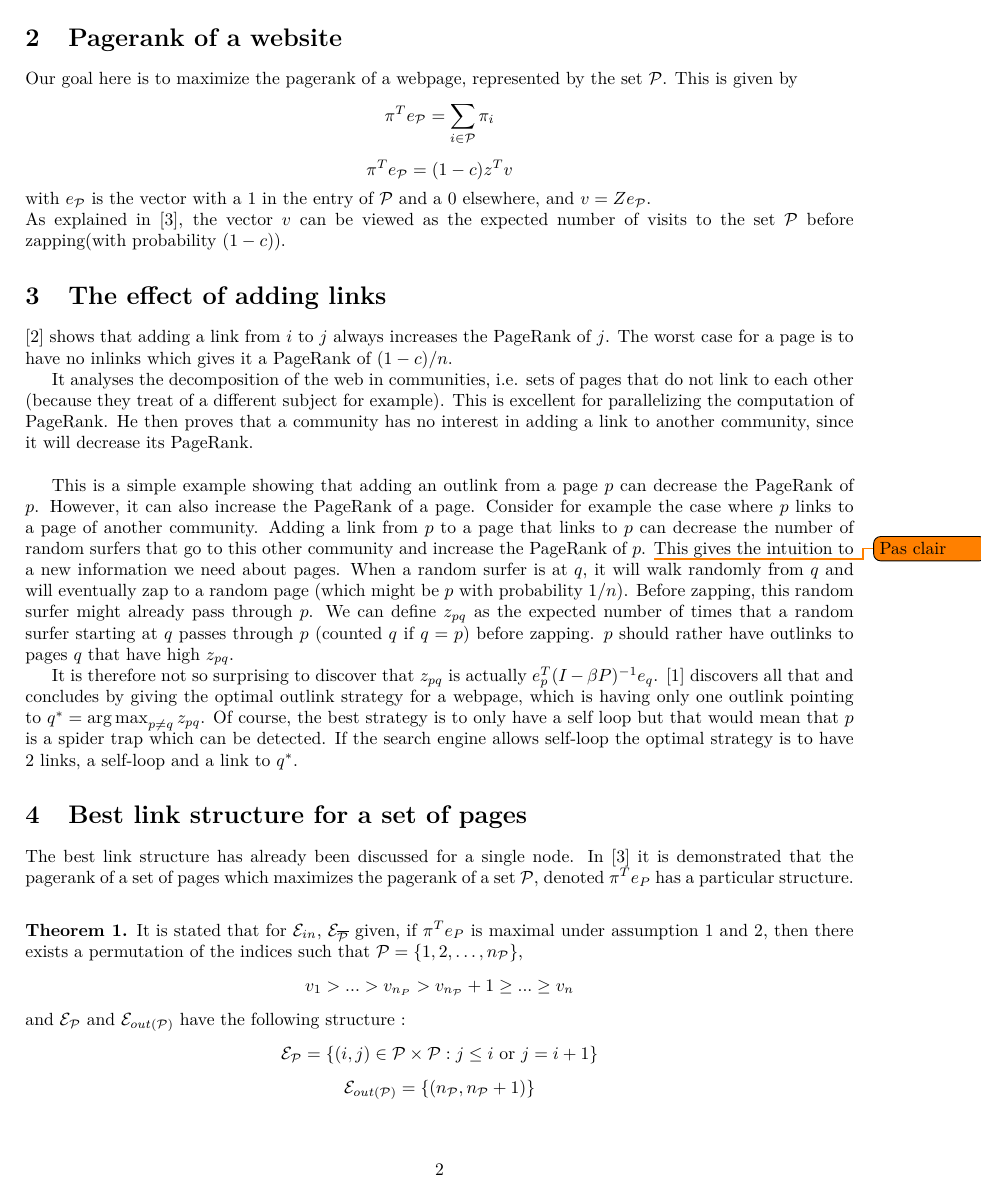
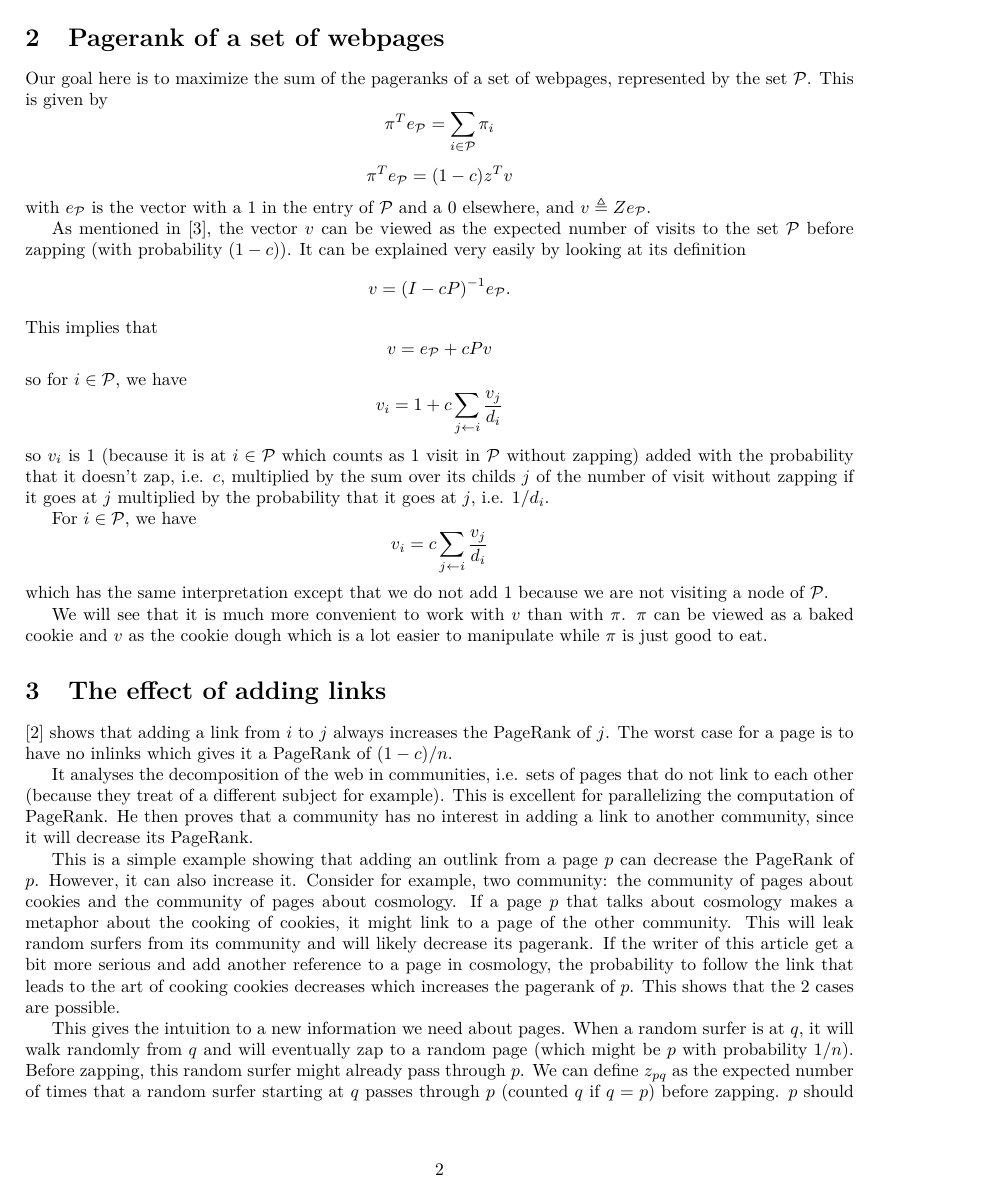
Before and after one commit to blegat/LINMA2472-PageRank, a LaTeX document (proj/main.tex): page 2 of 7. Compiled offline with pdfLaTeX.

Commit message:
Fixing minor stuff on all until section 4

```diff
--- a/proj/main.tex
+++ b/proj/main.tex
@@ -88,12 +90,30 @@ Hence the pagerank vector satisfies
 so
 \[ \pi^T = (1-c)\1 z^T(I - cP)^{-1} \]
 where $(1 - cP)^{-1} \triangleq Z$ as we will see later.
-\section{Pagerank of a website}
-Our goal here is to maximize the pagerank of a webpage, represented by the set $\mathcal{P}$. This is given by
+\section{Pagerank of a set of webpages}
+Our goal here is to maximize the sum of the pageranks of a set of webpages, represented by the set $\mathcal{P}$. This is given by
 $$\pi^Te_{\mathcal{P}} = \sum_{i\in \mathcal{P}}\pi_i$$
 $$\pi^Te_{\mathcal{P}} = (1-c)z^Tv$$
-with $e_{\mathcal{P}}$ is the vector with a $1$ in the entry of $\mathcal{P}$ and a $0$ elsewhere, and $v = Ze_{\mathcal{P}}$.\\
-As explained in \cite{de2008maximizing}, the vector $v$ can be viewed as the expected number of visits to the set $\mathcal{P}$ before zapping(with probability $(1-c)$).
+with $e_{\mathcal{P}}$ is the vector with a $1$ in the entry of $\mathcal{P}$ and a $0$ elsewhere, and $v \triangleq Ze_{\mathcal{P}}$.
+
+As mentioned in \cite{de2008maximizing}, the vector $v$ can be viewed as the expected number of visits to the set $\mathcal{P}$ before zapping (with probability $(1-c)$).
+It can be explained very easily by looking at its definition
+\[ v = (I - cP)^{-1} e_{\mathcal{P}}. \]
+This implies that
+\[ v = e_{\mathcal{P}} + cPv \]
+so for $i \in \mathcal{P}$, we have
+\[ v_i = 1 + c \sum_{j \leftarrow i} \frac{v_j}{d_i} \]
+so $v_i$ is 1 (because it is at $i \in \mathcal{P}$ which counts as 1 visit in $\mathcal{P}$ without zapping)
+added with the probability that it doesn't zap, i.e. $c$, multiplied by the sum over its childs $j$ of the number of visit without zapping if it goes at $j$ multiplied
+by the probability that it goes at $j$, i.e. $1/d_i$.
+
+For $i \in \mathcal{P}$, we have
+\[ v_i = c \sum_{j \leftarrow i} \frac{v_j}{d_i} \]
+which has the same interpretation except that we do not add 1 because we are not visiting a node of $\mathcal{P}$.
+
+We will see that it is much more convenient to work with $v$ than with $\pi$.
+$\pi$ can be viewed as a baked cookie and $v$ as the cookie dough which is a lot easier to manipulate
+while $\pi$ is just good to eat.
 
 \section{The effect of adding links}
 \cite{avrachenkov2004decomposition} shows that adding a link
@@ -103,13 +123,16 @@ The worst case for a page is to have no inlinks which gives it a PageRank of $(1
 It analyses the decomposition of the web in communities, i.e.
 sets of pages that do not link to each other (because they treat of a different subject for example).
 This is excellent for parallelizing the computation of PageRank.
-He then proves that a community has no interest in adding a link to another community, since it will decrease its PageRank.\\
+He then proves that a community has no interest in adding a link to another community, since it will decrease its PageRank.
 
 This is a simple example showing that adding an outlink from a page $p$ can decrease the PageRank of $p$.
-However, it can also increase the PageRank of a page.
-Consider for example the case where $p$ links to a page of another community.
-Adding a link from $p$ to a page that links to $p$ can decrease the number of random surfers that go to this other community and increase the PageRank of $p$.
-\todo{Pas clair}
+However, it can also increase it.
+Consider for example, two community: the community of pages about cookies and the community of pages about cosmology.
+If a page $p$ that talks about cosmology makes a metaphor about the cooking of cookies, it might link to a page of the other community.
+This will leak random surfers from its community and will likely decrease its pagerank.
+If the writer of this article get a bit more serious and add another reference to a page in cosmology, the probability to follow the link that leads to the art of cooking cookies decreases which increases the pagerank of $p$.
+This shows that the 2 cases are possible.
+
 This gives the intuition to a new information we need about pages.
 When a random surfer is at $q$, it will walk randomly from $q$ and will eventually zap to a random page (which might be $p$ with probability $1/n$).
 Before zapping, this random surfer might already pass through $p$.
@@ -118,3 +143 @@ $p$ should rather have outlinks to pages $q$ that have high $z_{pq}$.
 
-It is therefore not so surprising to discover that $z_{pq}$ is actually $e_p^T(I-\beta P)^{-1}e_q$.
-\cite{avrachenkov2006effect} discovers all that and concludes by giving the optimal outlink strategy for a webpage, which is having only one outlink pointing to $q^* = \argmax_{p \neq q} z_{pq}$.
@@ -125,11 +151,11 @@ If the search engine allows self-loop the optimal strategy is to have 2 links, a
 
 \section{Best link structure for a set of pages}
 The best link structure has already been discussed for a single node.
-In \cite{de2008maximizing} it is demonstrated that the pagerank of a set of pages which maximizes the pagerank of a set $\mathcal{P}$, denoted $\pi^T e_{P}$ has a particular structure.\\
+In \cite{de2008maximizing} it is demonstrated that the subgraph of a set of pages which maximizes the PageRank of a set $\mathcal{P}$, denoted $\pi^T e_{\mathcal{P}}$ has a particular structure.
+
 \begin{mytheo}
-It is stated that for $\mathcal{E}_{in}$, $\mathcal{E}_{\overline{\mathcal{P}}}$ given, if  $\pi^T e_{P}$ is maximal under assumption 1 and 2, then there exists a permutation of the indices such that
+  It is stated that for $\mathcal{E}_{\text{in}(\mathcal{P})}$, $\mathcal{E}_{\overline{\mathcal{P}}}$ given, if  $\pi^T e_{\mathcal{P}}$ is maximal under assumption 1 and 2, then there exists a permutation of the indices such that
 $\mathcal{P} = \{1,2, \hdots, n_{\mathcal{P}}\}$,
-$$ v_1 > ... > v_{n_P}>v_{n_{\mathcal{P}}}+1 \geq ... \geq v_n$$
-and $\mathcal{E}_{\mathcal{P}}$ and $\mathcal{E}_{out(\mathcal{P})} $ have the following structure :
+$$ v_1 > ... > v_{n_P}>v_{n_{\mathcal{P}}+1} \geq ... \geq v_n$$
+and $\mathcal{E}_{\mathcal{P}}$ and $\mathcal{E}_{\text{out}(\mathcal{P})} $ have the following structure :
 $$\mathcal{E}_{\mathcal{P}} = \{(i,j) \in \mathcal{P}\times \mathcal{P} : j \leq i \text{ or }j = i+1 \}$$
-$$\mathcal{E}_{out(\mathcal{P})} = \{(n_{\mathcal{P}},n_{\mathcal{P}}+1)\}$$
```
Also changed, not shown: proj/main.bbl, proj/main.tex (37 more changed lines), 1 other file.
